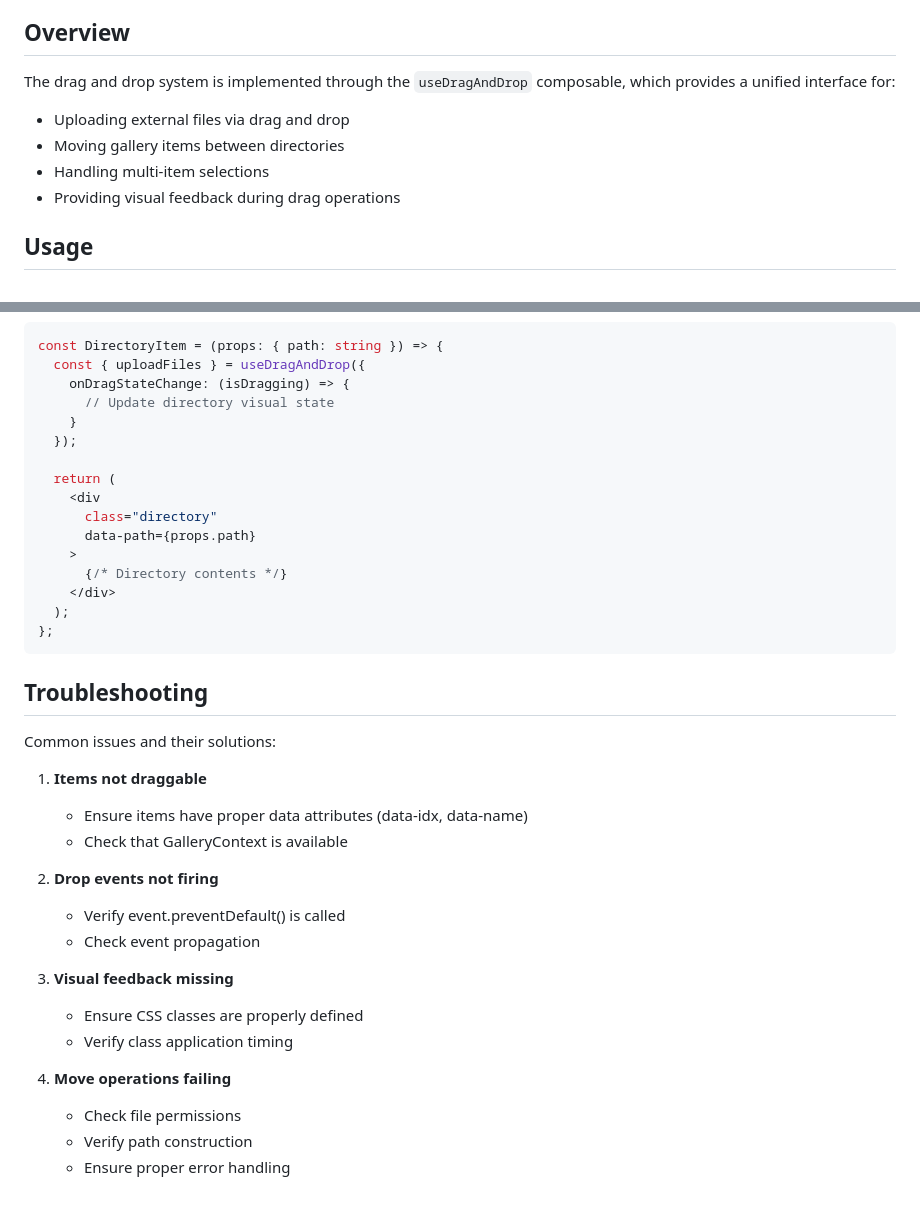
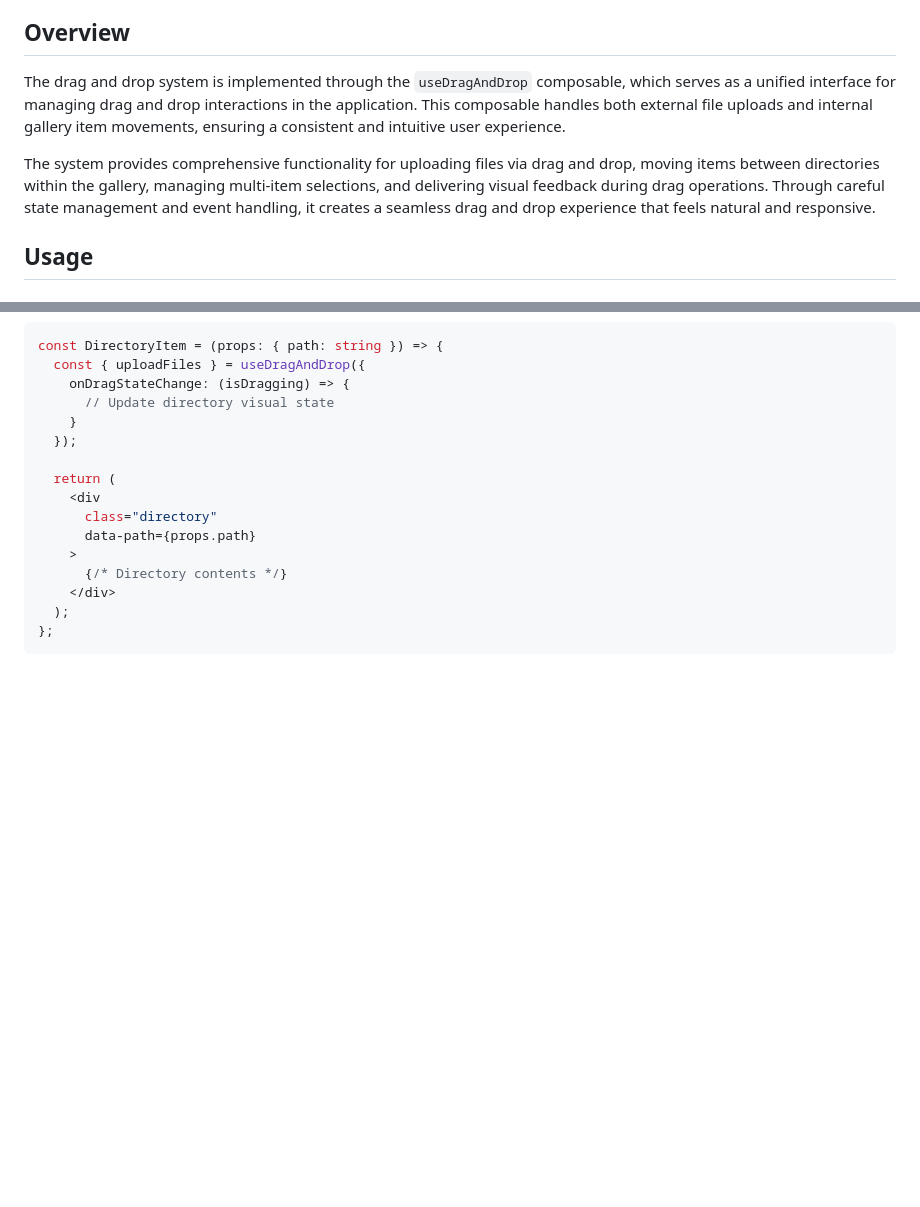
Before and after one commit to rakki194/yipyap, a Markdown page: docs/drag-and-drop.md, 2 parts joined by grey strips. Rendered like a GitHub page; blank space fills up the shorter version.

````diff
--- a/docs/drag-and-drop.md
+++ b/docs/drag-and-drop.md
@@ -4,11 +4,9 @@ The drag and drop system in yipyap provides a powerful and flexible way to handl
 
 ## Overview
 
-The drag and drop system is implemented through the `useDragAndDrop` composable, which provides a unified interface for:
-- Uploading external files via drag and drop
-- Moving gallery items between directories
-- Handling multi-item selections
-- Providing visual feedback during drag operations
+The drag and drop system is implemented through the `useDragAndDrop` composable, which serves as a unified interface for managing drag and drop interactions in the application. This composable handles both external file uploads and internal gallery item movements, ensuring a consistent and intuitive user experience.
+
+The system provides comprehensive functionality for uploading files via drag and drop, moving items between directories within the gallery, managing multi-item selections, and delivering visual feedback during drag operations. Through careful state management and event handling, it creates a seamless drag and drop experience that feels natural and responsive.
 
 ## Usage
 
@@ -190,24 +162,3 @@ const DirectoryItem = (props: { path: string }) => {
   );
 };
 ```
-
-## Troubleshooting
-
-Common issues and their solutions:
-
-1. **Items not draggable**
-   - Ensure items have proper data attributes (data-idx, data-name)
-   - Check that GalleryContext is available
-
-2. **Drop events not firing**
-   - Verify event.preventDefault() is called
-   - Check event propagation
-
-3. **Visual feedback missing**
-   - Ensure CSS classes are properly defined
-   - Verify class application timing
-
-4. **Move operations failing**
-   - Check file permissions
-   - Verify path construction
-   - Ensure proper error handling
````
Also changed, not shown: other parts of docs/drag-and-drop.md (+14 -40 lines), docs/breadcrumb.md (+0 -22 lines).
